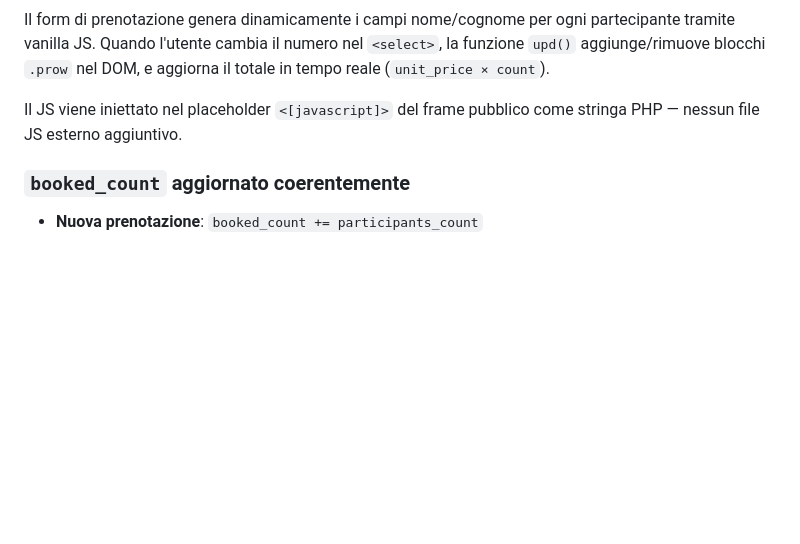
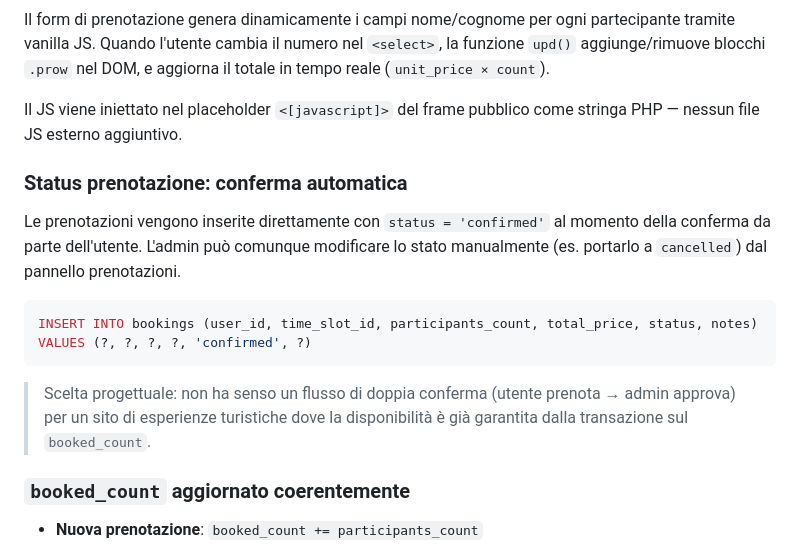
Before and after one commit to The-Debuggers-6-0/progettotecnologia, a Markdown page: docs/slice-5.md, the part around the change. Drawn GitHub-style; blank space fills up the shorter version.

Commit message:
modifiche documentazione

````diff
--- a/docs/slice-5.md
+++ b/docs/slice-5.md
@@ -101,6 +101,16 @@ Il form di prenotazione genera dinamicamente i campi nome/cognome per ogni parte
 
 Il JS viene iniettato nel placeholder `<[javascript]>` del frame pubblico come stringa PHP — nessun file JS esterno aggiuntivo.
 
+### Status prenotazione: conferma automatica
+Le prenotazioni vengono inserite direttamente con `status = 'confirmed'` al momento della conferma da parte dell'utente. L'admin può comunque modificare lo stato manualmente (es. portarlo a `cancelled`) dal pannello prenotazioni.
+
+```php
+INSERT INTO bookings (user_id, time_slot_id, participants_count, total_price, status, notes)
+VALUES (?, ?, ?, ?, 'confirmed', ?)
+```
+
+> Scelta progettuale: non ha senso un flusso di doppia conferma (utente prenota → admin approva) per un sito di esperienze turistiche dove la disponibilità è già garantita dalla transazione sul `booked_count`.
+
 ### `booked_count` aggiornato coerentemente
 - **Nuova prenotazione**: `booked_count += participants_count`
 - **Cancellazione (admin)**: `booked_count -= participants_count` (solo se il vecchio stato non era già `cancelled`)
````
